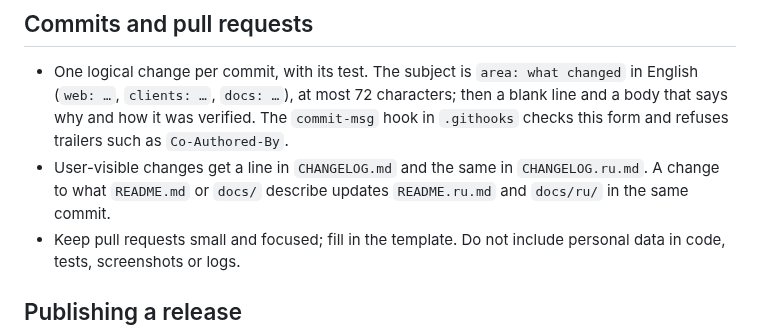
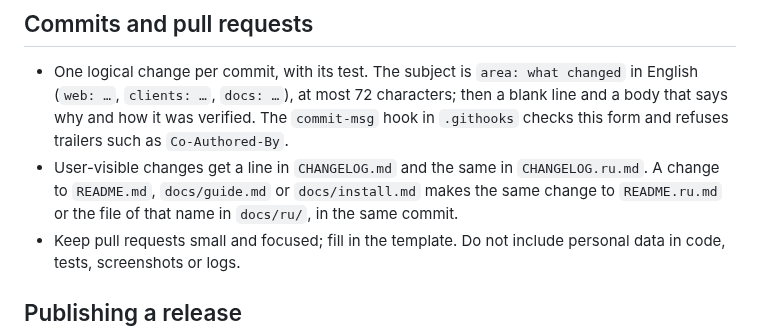
Before and after one commit to d0j/tow, a Markdown page: CONTRIBUTING.md, the part around the change. Rendered like a GitHub page.

Commit message:
CONTRIBUTING: name the documents that have Russian twins
The twin rule said that any change under docs/ goes to docs/ru/ too,
but only the guide and the install guide have Russian versions;
architecture.md, PORTABLE.md, EXTENDING.md and ROADMAP.md are English
only, as the standard allows. CONTRIBUTING.md and AGENTS.md now name
README.md, docs/guide.md and docs/install.md.

Verified with tests/test_docs_links.py.

```diff
--- a/CONTRIBUTING.md
+++ b/CONTRIBUTING.md
@@ -92,8 +92,9 @@ Linux checks and installer smoke tests run on both Ubuntu 24.04 and 26.04. The l
 - One logical change per commit, with its test. The subject is `area: what changed` in English (`web: …`,
   `clients: …`, `docs: …`), at most 72 characters; then a blank line and a body that says why and how it was
   verified. The `commit-msg` hook in `.githooks` checks this form and refuses trailers such as `Co-Authored-By`.
-- User-visible changes get a line in `CHANGELOG.md` and the same in `CHANGELOG.ru.md`. A change to what
-  `README.md` or `docs/` describe updates `README.ru.md` and `docs/ru/` in the same commit.
+- User-visible changes get a line in `CHANGELOG.md` and the same in `CHANGELOG.ru.md`. A change to `README.md`,
+  `docs/guide.md` or `docs/install.md` makes the same change to `README.ru.md` or the file of that name in
+  `docs/ru/`, in the same commit.
 - Keep pull requests small and focused; fill in the template. Do not include personal data in code, tests,
   screenshots or logs.
 
```
Also changed, not shown: AGENTS.md (+2 -1 lines).
